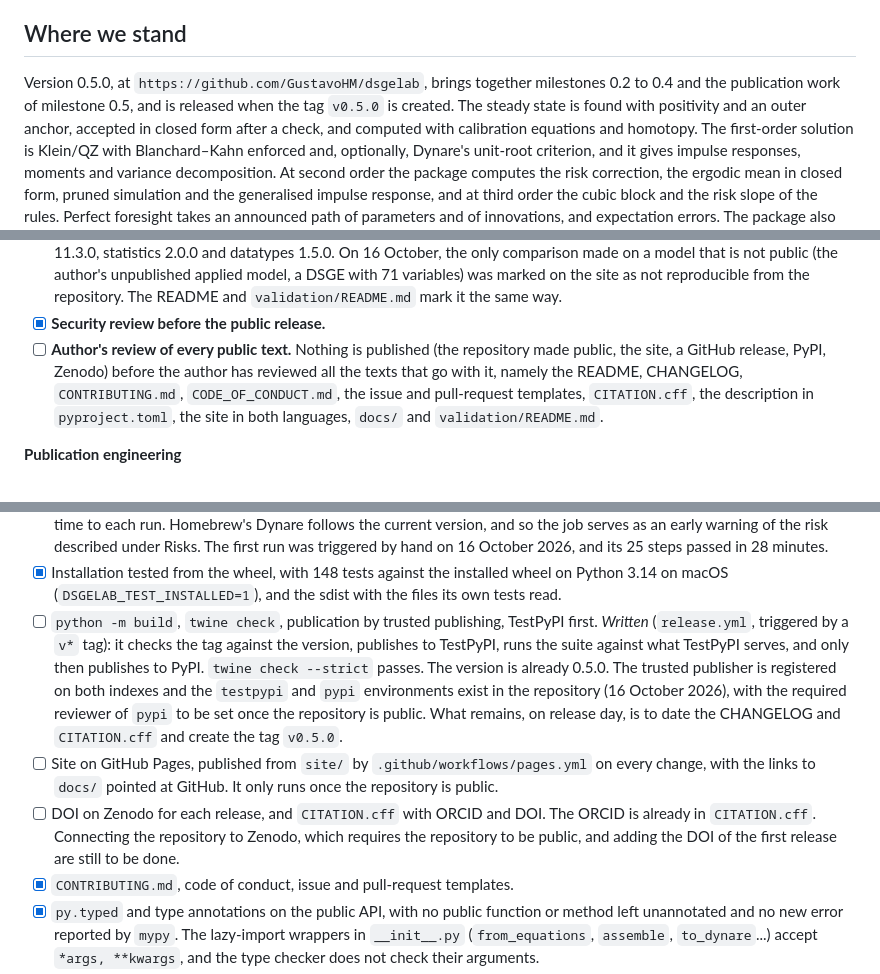
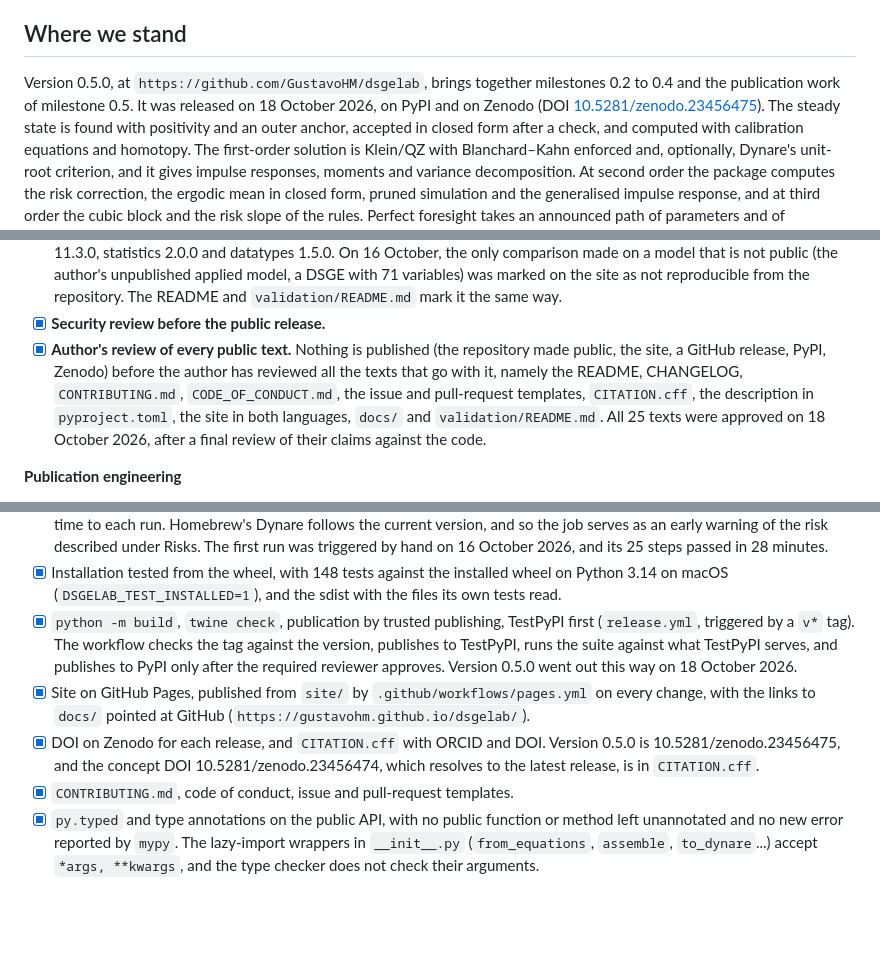
Before and after one commit to GustavoHM/dsgelab, a Markdown page: ROADMAP.md, 3 parts joined by grey strips. GitHub-like rendering; blank space fills up the shorter version.

Commit message:
Roadmap: 0.5 released on 18 October 2026; CHANGELOG opens 0.6.
Co-Authored-By: Claude Opus 5.5 <noreply@anthropic.com>

```diff
--- a/ROADMAP.md
+++ b/ROADMAP.md
@@ -19,7 +19,8 @@ The item-by-item comparison with the other tools is in [`docs/comparison.md`](do
 ## Where we stand
 
 Version 0.5.0, at `https://github.com/GustavoHM/dsgelab`, brings together milestones 0.2 to 0.4
-and the publication work of milestone 0.5, and is released when the tag `v0.5.0` is created.
+and the publication work of milestone 0.5. It was released on 18 October 2026, on PyPI and on
+Zenodo (DOI [10.5281/zenodo.23456475](https://doi.org/10.5281/zenodo.23456475)).
 The steady state is found with positivity and an outer anchor, accepted in closed form after a
 check, and computed with calibration equations and homotopy. The first-order solution is Klein/QZ
 with Blanchard–Kahn enforced and, optionally, Dynare's unit-root criterion, and it gives impulse
@@ -185,11 +186,12 @@ No new features. The items below are conditions for publishing.
   author's unpublished applied model, a DSGE with 71 variables) was marked on the site as not
   reproducible from the repository. The README and `validation/README.md` mark it the same way.
 - [x] **Security review before the public release.**
-- [ ] **Author's review of every public text.** Nothing is published (the repository made public,
+- [x] **Author's review of every public text.** Nothing is published (the repository made public,
   the site, a GitHub release, PyPI, Zenodo) before the author has reviewed all the texts that go
   with it, namely the README, CHANGELOG, `CONTRIBUTING.md`, `CODE_OF_CONDUCT.md`, the issue
   and pull-request templates, `CITATION.cff`, the description in `pyproject.toml`, the site in both
-  languages, `docs/` and `validation/README.md`.
+  languages, `docs/` and `validation/README.md`. All 25 texts were approved on 18 October 2026,
+  after a final review of their claims against the code.
 
 **Publication engineering**
 
@@ -208,19 +210,15 @@ No new features. The items below are conditions for publishing.
   triggered by hand on 16 October 2026, and its 25 steps passed in 28 minutes.
 - [x] Installation tested from the wheel, with 148 tests against the installed wheel on Python
   3.14 on macOS (`DSGELAB_TEST_INSTALLED=1`), and the sdist with the files its own tests read.
-- [ ] `python -m build`, `twine check`, publication by trusted publishing, TestPyPI first.
-  *Written* (`release.yml`, triggered by a `v*` tag): it checks the tag against the version,
-  publishes to TestPyPI, runs the suite against what TestPyPI serves, and only then publishes to
-  PyPI. `twine check --strict` passes. The version is already 0.5.0. The trusted publisher is
-  registered on both indexes and the `testpypi` and `pypi` environments exist in the repository
-  (16 October 2026), with the required reviewer of `pypi` to be set once the repository is public.
-  What remains, on release day, is to date the CHANGELOG and `CITATION.cff` and create the tag
-  `v0.5.0`.
-- [ ] Site on GitHub Pages, published from `site/` by `.github/workflows/pages.yml` on every
-  change, with the links to `docs/` pointed at GitHub. It only runs once the repository is public.
-- [ ] DOI on Zenodo for each release, and `CITATION.cff` with ORCID and DOI. The ORCID is already in
-  `CITATION.cff`. Connecting the repository to Zenodo, which requires the repository to be public,
-  and adding the DOI of the first release are still to be done.
+- [x] `python -m build`, `twine check`, publication by trusted publishing, TestPyPI first
+  (`release.yml`, triggered by a `v*` tag). The workflow checks the tag against the version,
+  publishes to TestPyPI, runs the suite against what TestPyPI serves, and publishes to PyPI only
+  after the required reviewer approves. Version 0.5.0 went out this way on 18 October 2026.
+- [x] Site on GitHub Pages, published from `site/` by `.github/workflows/pages.yml` on every
+  change, with the links to `docs/` pointed at GitHub (`https://gustavohm.github.io/dsgelab/`).
+- [x] DOI on Zenodo for each release, and `CITATION.cff` with ORCID and DOI. Version 0.5.0 is
+  10.5281/zenodo.23456475, and the concept DOI 10.5281/zenodo.23456474, which resolves to the
+  latest release, is in `CITATION.cff`.
 - [x] `CONTRIBUTING.md`, code of conduct, issue and pull-request templates.
 - [x] `py.typed` and type annotations on the public API, with no public function or method left
   unannotated and no new error reported by `mypy`. The lazy-import wrappers in `__init__.py`
```
Also changed, not shown: other parts of ROADMAP.md (+1 -1 lines), CHANGELOG.md (+4 -0 lines), ROADMAP.pt-BR.md (+15 -16 lines).
